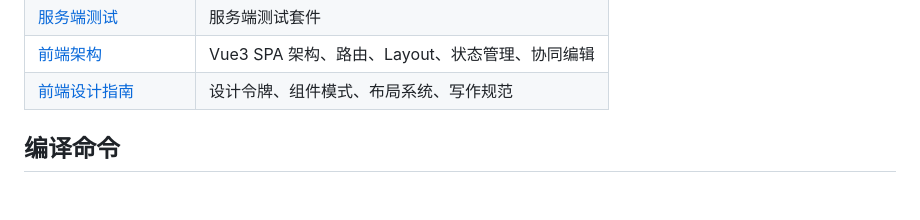
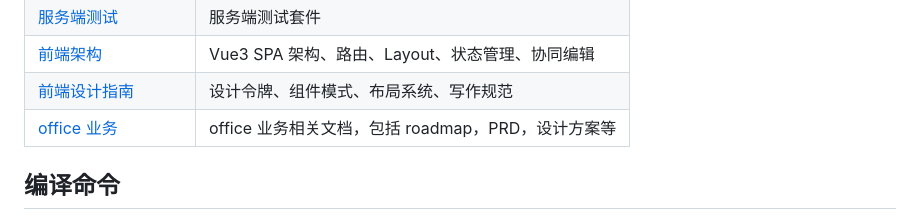
Before and after one commit to MrWait/buzzing, a Markdown page: AGENTS.md, the part around the change. Rendered like a GitHub page; blank space fills up the shorter version.

Commit message:
feat: impl office m1

```diff
--- a/AGENTS.md
+++ b/AGENTS.md
@@ -93,7 +93,7 @@ Buzzing 是一个企业级协作平台（类飞书/钉钉/Slack），包含完
 | [服务端测试](docs/backend_test.md) | 服务端测试套件 |
 | [前端架构](docs/frontend_arch.md) | Vue3 SPA 架构、路由、Layout、状态管理、协同编辑 |
 | [前端设计指南](docs/frontend_style.md) | 设计令牌、组件模式、布局系统、写作规范 |
-
+| [office 业务](docs/office/)| office 业务相关文档，包括 roadmap，PRD，设计方案等|
 
 ## 编译命令
 常用命令都在 justfile 中，大部分命令都可以通过 just 运行。如果新增命令或脚本，建议添加到 justfile。
```
Also changed, not shown: docs/office/office_roadmap.md (+1 -1 lines).
